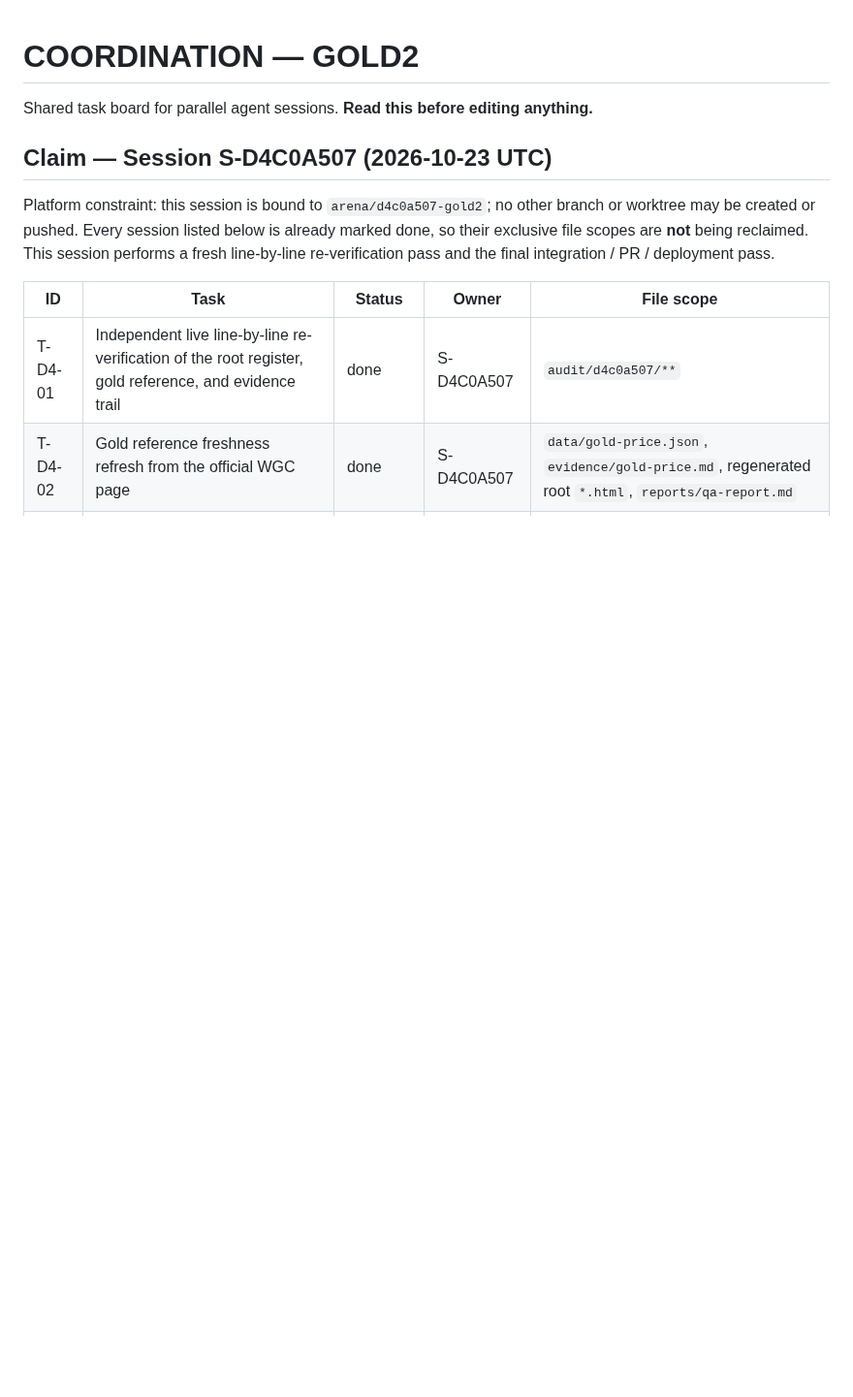
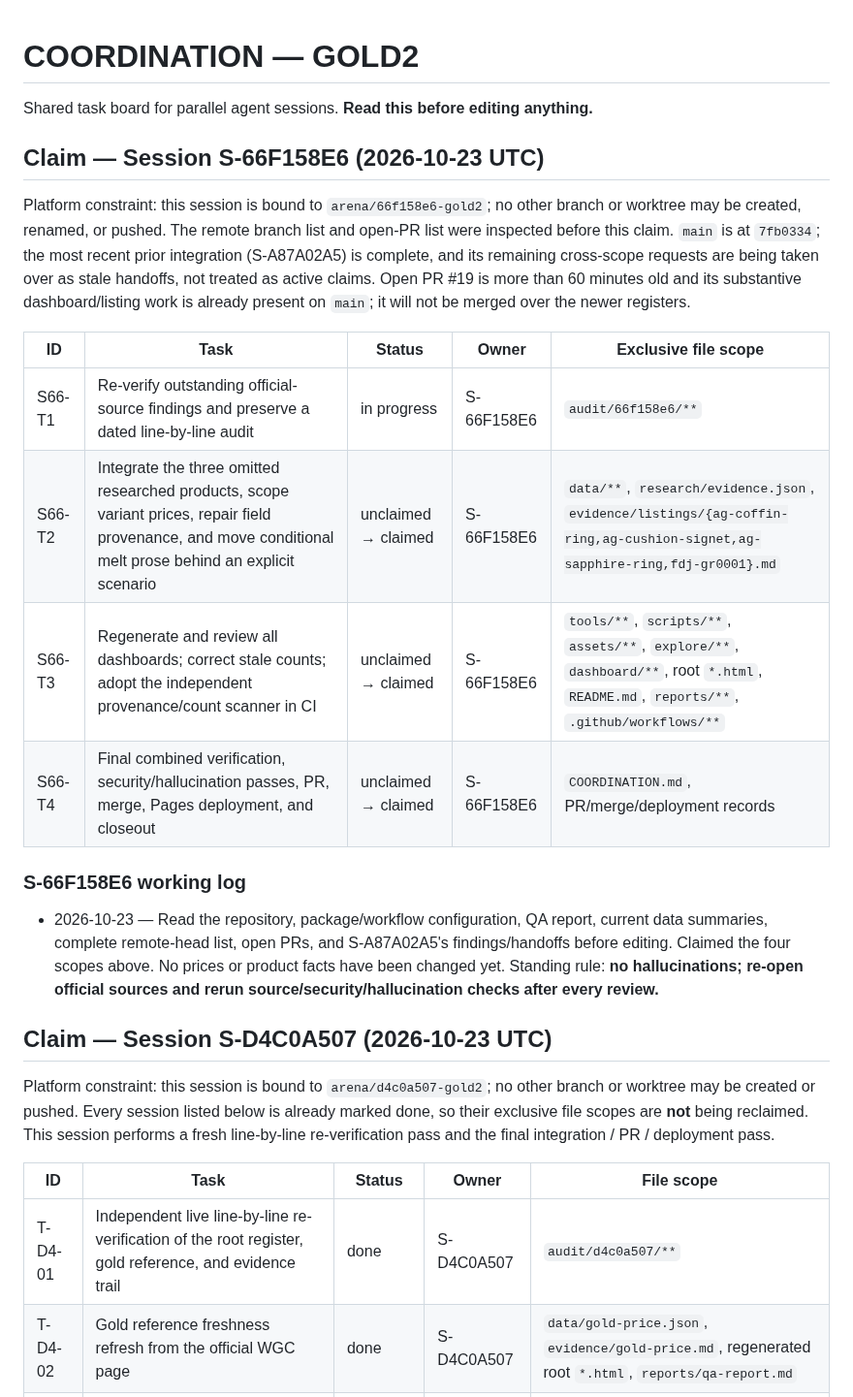
Before and after one commit to karagemop466-tech/GOLD2, a Markdown page: COORDINATION.md, the part around the change. Shown at 97% size. Drawn GitHub-style; blank space fills up the shorter version.

Commit message:
coordination(S-66F158E6): claim final verification and integration
Co-authored-by: arena-agent <297053741+arena-agent@users.noreply.github.com>

```diff
--- a/COORDINATION.md
+++ b/COORDINATION.md
@@ -1,6 +1,21 @@
 # COORDINATION — GOLD2
 
 Shared task board for parallel agent sessions. **Read this before editing anything.**
+
+## Claim — Session S-66F158E6 (2026-10-23 UTC)
+
+Platform constraint: this session is bound to `arena/66f158e6-gold2`; no other branch or worktree may be created, renamed, or pushed. The remote branch list and open-PR list were inspected before this claim. `main` is at `7fb0334`; the most recent prior integration (S-A87A02A5) is complete, and its remaining cross-scope requests are being taken over as stale handoffs, not treated as active claims. Open PR #19 is more than 60 minutes old and its substantive dashboard/listing work is already present on `main`; it will not be merged over the newer registers.
+
+| ID | Task | Status | Owner | Exclusive file scope |
+|----|------|--------|-------|----------------------|
+| S66-T1 | Re-verify outstanding official-source findings and preserve a dated line-by-line audit | in progress | S-66F158E6 | `audit/66f158e6/**` |
+| S66-T2 | Integrate the three omitted researched products, scope variant prices, repair field provenance, and move conditional melt prose behind an explicit scenario | unclaimed → claimed | S-66F158E6 | `data/**`, `research/evidence.json`, `evidence/listings/{ag-coffin-ring,ag-cushion-signet,ag-sapphire-ring,fdj-gr0001}.md` |
+| S66-T3 | Regenerate and review all dashboards; correct stale counts; adopt the independent provenance/count scanner in CI | unclaimed → claimed | S-66F158E6 | `tools/**`, `scripts/**`, `assets/**`, `explore/**`, `dashboard/**`, root `*.html`, `README.md`, `reports/**`, `.github/workflows/**` |
+| S66-T4 | Final combined verification, security/hallucination passes, PR, merge, Pages deployment, and closeout | unclaimed → claimed | S-66F158E6 | `COORDINATION.md`, PR/merge/deployment records |
+
+### S-66F158E6 working log
+
+- 2026-10-23 — Read the repository, package/workflow configuration, QA report, current data summaries, complete remote-head list, open PRs, and S-A87A02A5's findings/handoffs before editing. Claimed the four scopes above. No prices or product facts have been changed yet. Standing rule: **no hallucinations; re-open official sources and rerun source/security/hallucination checks after every review.**
 
 ## Claim — Session S-D4C0A507 (2026-10-23 UTC)
 
```
